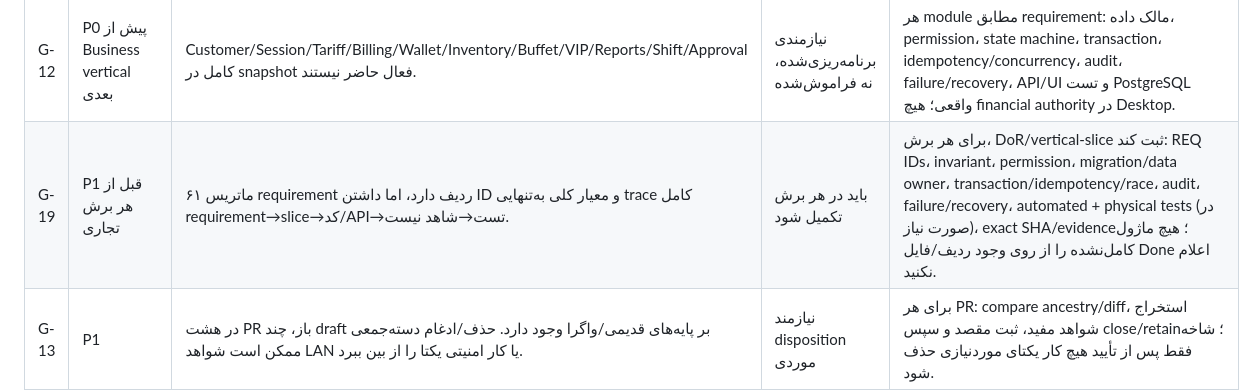
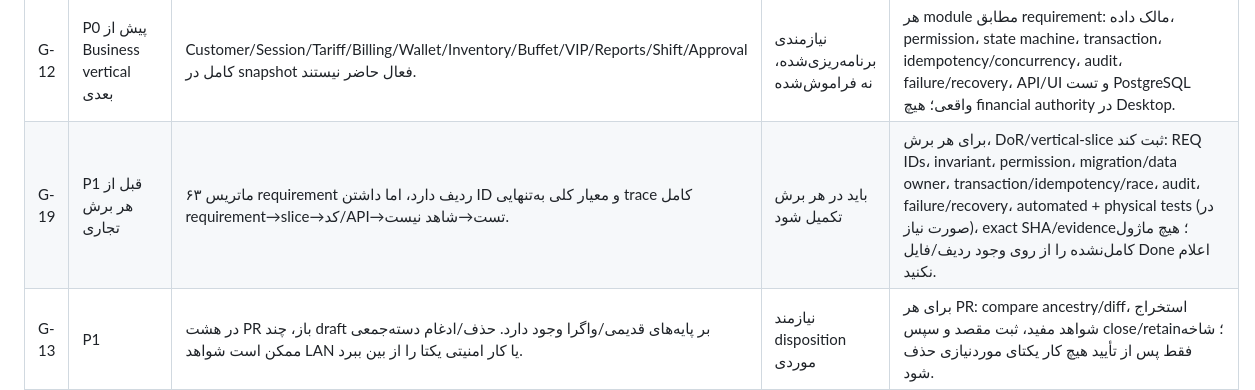
Before and after one commit to alizebal73/5, a Markdown page: docs/planning/engineering-readiness-register.md, the part around the change. GitHub-like rendering.

```diff
--- a/docs/planning/engineering-readiness-register.md
+++ b/docs/planning/engineering-readiness-register.md
@@ -30,7 +30,7 @@
 | G-10 | P0 پیش از نصاب | انتخاب اینکه PostgreSQL از قبل نصب‌شده فرض می‌شود یا نصاب آن را provision می‌کند هنوز تصمیم اجرایی لازم دارد. writer تنظیمات به‌تنهایی PostgreSQL/database role را نصب یا امن‌سازی نمی‌کند. | تصمیم باز | نسخهٔ پشتیبانی‌شده، service identity، database role، data path، backup/upgrade و migration identity صریح شوند؛ Production startup هرگز خودکار migrate نکند. |
 | G-11 | P0 پیش از Release | ZIPهای self-contained خروجی خام‌اند، نه Setup.exe/MSI؛ Windows service registration، repair، upgrade، updater و rollback نصب واقعی گواهی نشده‌اند. | باز؛ tracked در [Issue #16](https://github.com/alizebal73/5/issues/16) | install/repair/upgrade، package checksum/signature، health gate، rollback و uninstall بدون حذف ناخواستهٔ business data روی ماشین تمیز. |
 | G-12 | P0 پیش از Business vertical بعدی | Customer/Session/Tariff/Billing/Wallet/Inventory/Buffet/VIP/Reports/Shift/Approval کامل در snapshot فعال حاضر نیستند. | نیازمندی برنامه‌ریزی‌شده، نه فراموش‌شده | هر module مطابق requirement: مالک داده، permission، state machine، transaction، idempotency/concurrency، audit، failure/recovery، API/UI و تست PostgreSQL واقعی؛ هیچ financial authority در Desktop. |
-| G-19 | P1 قبل از هر برش تجاری | ماتریس ۶۱ requirement ردیف دارد، اما داشتن ID و معیار کلی به‌تنهایی trace کامل requirement→slice→کد/API→تست→شاهد نیست. | باید در هر برش تکمیل شود | برای هر برش، DoR/vertical-slice ثبت کند: REQ IDs، invariant، permission، migration/data owner، transaction/idempotency/race، audit، failure/recovery، automated + physical tests (در صورت نیاز)، exact SHA/evidence؛ هیچ ماژول کامل‌نشده را از روی وجود ردیف/فایل Done اعلام نکنید. |
+| G-19 | P1 قبل از هر برش تجاری | ماتریس ۶۳ requirement ردیف دارد، اما داشتن ID و معیار کلی به‌تنهایی trace کامل requirement→slice→کد/API→تست→شاهد نیست. | باید در هر برش تکمیل شود | برای هر برش، DoR/vertical-slice ثبت کند: REQ IDs، invariant، permission، migration/data owner، transaction/idempotency/race، audit، failure/recovery، automated + physical tests (در صورت نیاز)، exact SHA/evidence؛ هیچ ماژول کامل‌نشده را از روی وجود ردیف/فایل Done اعلام نکنید. |
 | G-13 | P1 | در هشت PR باز، چند draft بر پایه‌های قدیمی/واگرا وجود دارد. حذف/ادغام دسته‌جمعی ممکن است شواهد LAN یا کار امنیتی یکتا را از بین ببرد. | نیازمند disposition موردی | برای هر PR: compare ancestry/diff، استخراج شواهد مفید، ثبت مقصد و سپس close/retain؛ شاخه فقط پس از تأیید هیچ کار یکتای موردنیازی حذف شود. |
 | G-14 | P1 governance | Rulesetهای main و foundation فعال‌اند، اما read-back نشان می‌دهد strict_required_status_checks_policy=false. شاخهٔ integration نیز فعلاً protected=false است. | hardening باقی‌مانده | پس از معتبرشدن CI روی PR مقصد integration، Require PR + quick-validation + conversation resolution؛ برای main/Foundation سیاست up-to-date بودن branch پیش از merge را بررسی و تنظیم کنید. تغییر Ruleset از اتصال فعلی قابل‌نوشتن نبود و این PR ادعای تغییر آن را ندارد. |
 | G-15 | P1 security | مخزن عمومی است. این ممیزی ادعا نمی‌کند تمام تاریخچهٔ همهٔ branchها از نظر secret به‌صورت خودکار اسکن شده است. | بررسی مستقل لازم | history/branches/packageها با secret scanner بررسی؛ alerts/push protection فعال در صورت دسترسی؛ اگر secret واقعی یافت شد rotate/revoke اول، بعد پاک‌سازی تاریخچه با برنامه و هماهنگی. |
```
Also changed, not shown: docs/operations/branch-governance.md (+2 -0 lines).
